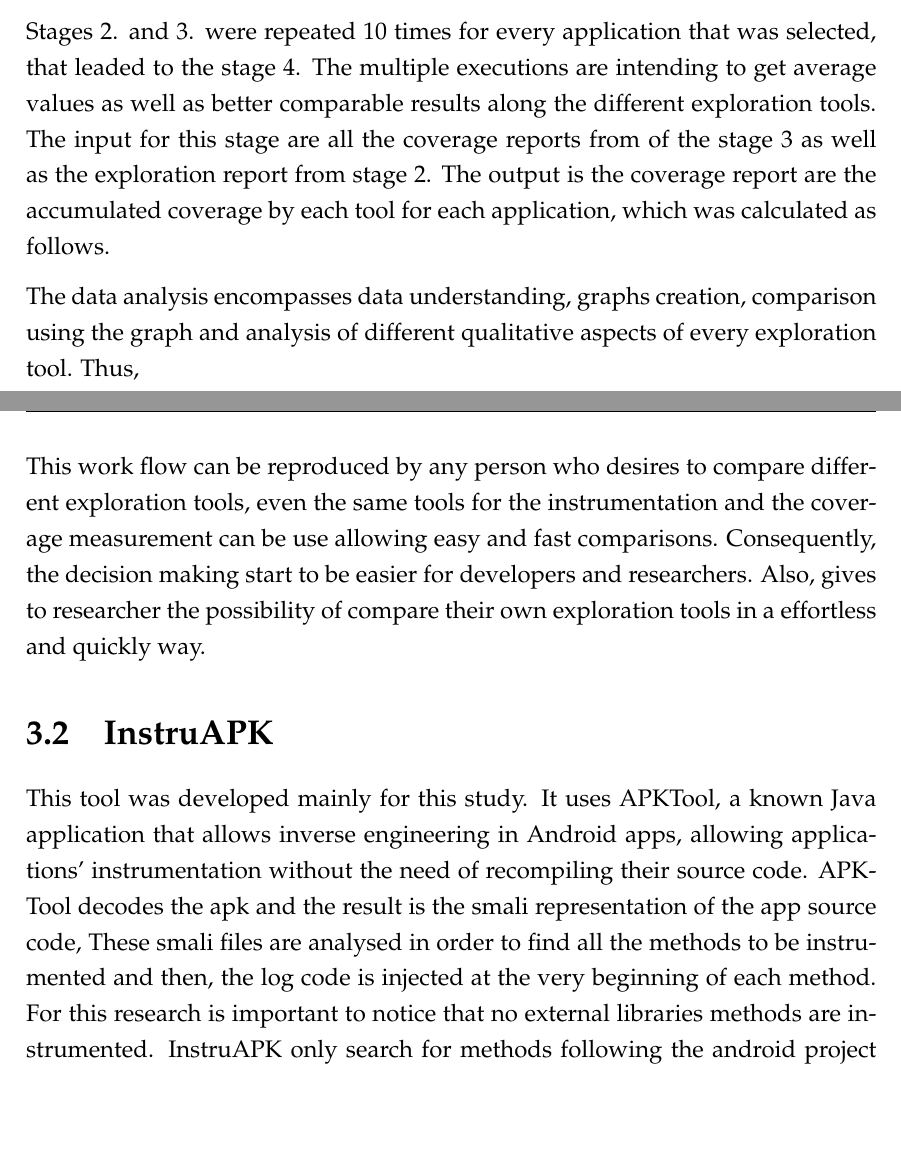
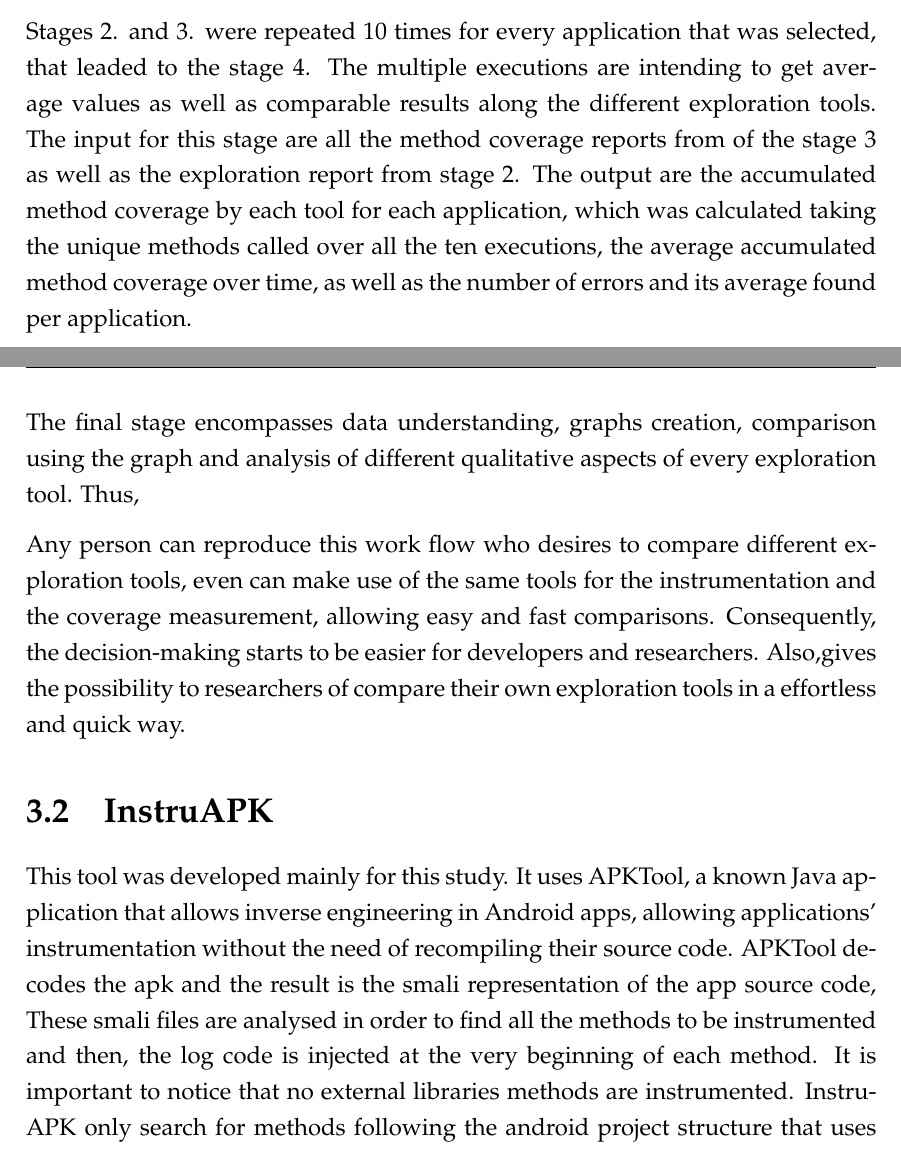
Before and after one commit to MichaelOsorio2017/UndergraduateThesis-MichaelOsorio, a LaTeX thesis (MichaelOsorioThesisDocument.tex, which reads Chapters/SolutionDesign.tex): two parts of pages 20 and 21 of 33, joined at a grey line, cut so that both start at the same text, the shorter picture padded with empty space. Compiled offline with pdfLaTeX.

Commit message:
changes in study design

```diff
--- a/Chapters/SolutionDesign.tex
+++ b/Chapters/SolutionDesign.tex
@@ -40,13 +40,11 @@ In stage 3, \textbf{CoverageAnalyzer (CA)} was used to make the coverage measure
 
 %TODO poner referencia de APKAnalyzer https://developer.android.com/studio/command-line/apkanalyzer
 
-Stages 2. and 3. were repeated 10 times for every application that was selected, that leaded to the stage 4. The multiple executions are intending to get average values as well as better comparable results along the different exploration tools. The input for this stage are all the coverage reports from of the stage 3 as well as the exploration report from stage 2. The output is the coverage report are the accumulated coverage by each tool for each application, which was calculated as follows.
+Stages 2. and 3. were repeated 10 times for every application that was selected, that leaded to the stage 4. The multiple executions are intending to get average values as well as comparable results along the different exploration tools. The input for this stage are all the method coverage reports from of the stage 3 as well as the exploration report from stage 2. The output are the accumulated method coverage by each tool for each application, which was calculated taking the unique methods called over all the ten executions, the average accumulated method coverage over time, as well as the number of errors and its average found per application.
 
-%TODO Explain how was calculated la cobertura acumulada y cómo se calcularon las otras medidas.
+The final stage encompasses data understanding, graphs creation, comparison using the graph and analysis of different qualitative aspects of every exploration tool. Thus,
 
-The data analysis encompasses data understanding, graphs creation, comparison using the graph and analysis of different qualitative aspects of every exploration tool. Thus,
-
-This work flow can be reproduced by any person who desires to compare different exploration tools, even the same tools for the instrumentation and the coverage measurement can be use allowing easy and fast comparisons. Consequently, the decision making start to be easier for developers and researchers. Also, gives to researcher the possibility of compare their own exploration tools in a effortless and quickly way.
+Any person can reproduce this work flow who desires to compare different exploration tools, even can make use of the same tools for the instrumentation and the coverage measurement, allowing easy and fast comparisons. Consequently, the decision-making starts to be easier for developers and researchers. Also,gives the possibility to researchers of compare their own exploration tools in a effortless and quick way.
 
 
 %TODO citate InstruAPK repository
@@ -54,7 +52,7 @@ This work flow can be reproduced by any person who desires to compare different
 
 \section{InstruAPK}\label{sec:instruAPK}
 
-This tool was developed mainly for this study. It uses APKTool, a known Java application that allows inverse engineering in Android apps, allowing applications' instrumentation without the need of recompiling their source code. APKTool decodes the apk and the result is the smali representation of the app source code, These smali files are analysed in order to find all the methods to be instrumented and then, the log code is injected at the very beginning of each method. For this research is important to notice that no external libraries methods are instrumented. InstruAPK only search for methods following the android project structure that uses the application package name to store the application source code.
+This tool was developed mainly for this study. It uses APKTool, a known Java application that allows inverse engineering in Android apps, allowing applications' instrumentation without the need of recompiling their source code. APKTool decodes the apk and the result is the smali representation of the app source code, These smali files are analysed in order to find all the methods to be instrumented and then, the log code is injected at the very beginning of each method. It is important to notice that no external libraries methods are instrumented. InstruAPK only search for methods following the android project structure that uses the application package name to store the application source code.
 
 \begin{figure}[h]
 \centering
```
Also changed, not shown: MichaelOsorioThesisDocument.pdf.
